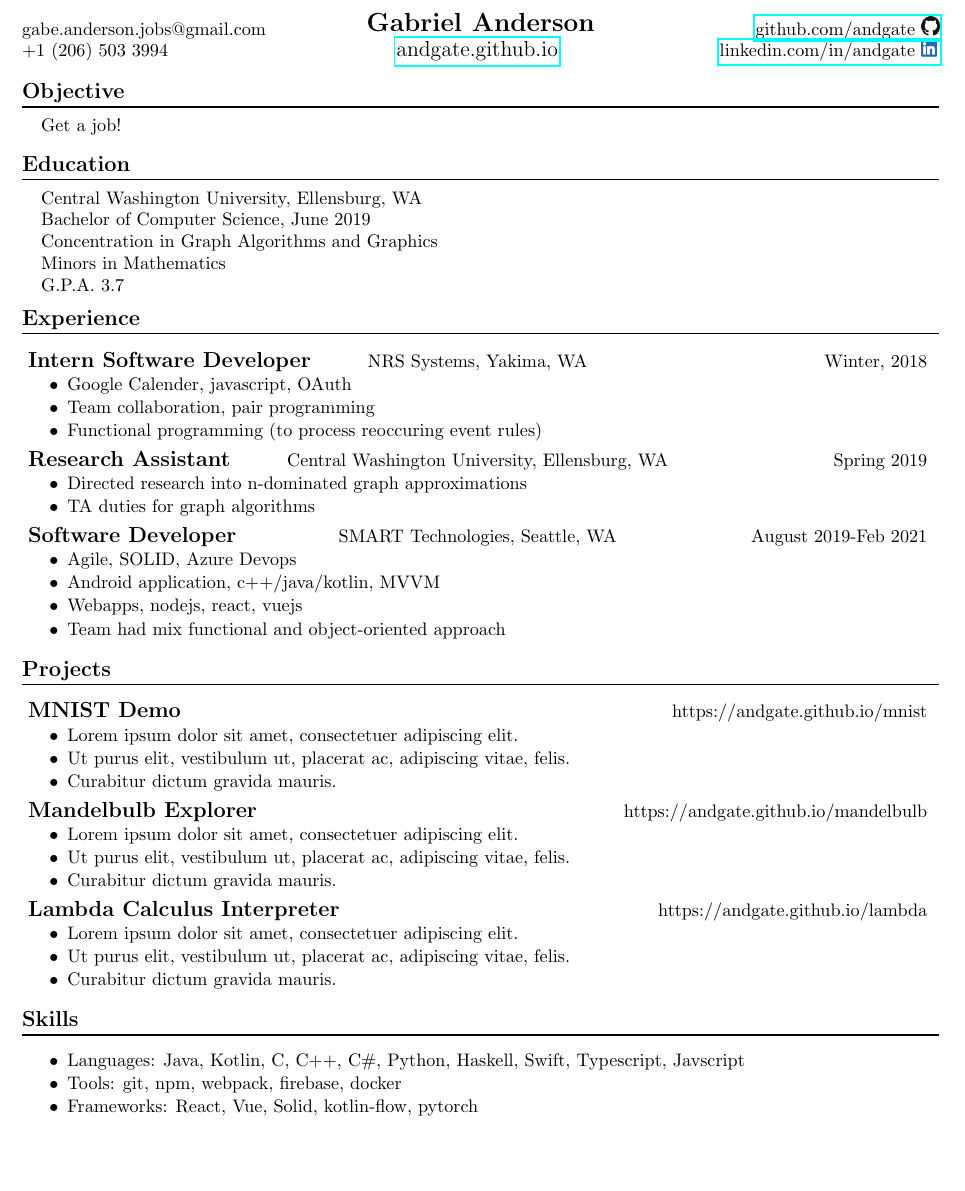
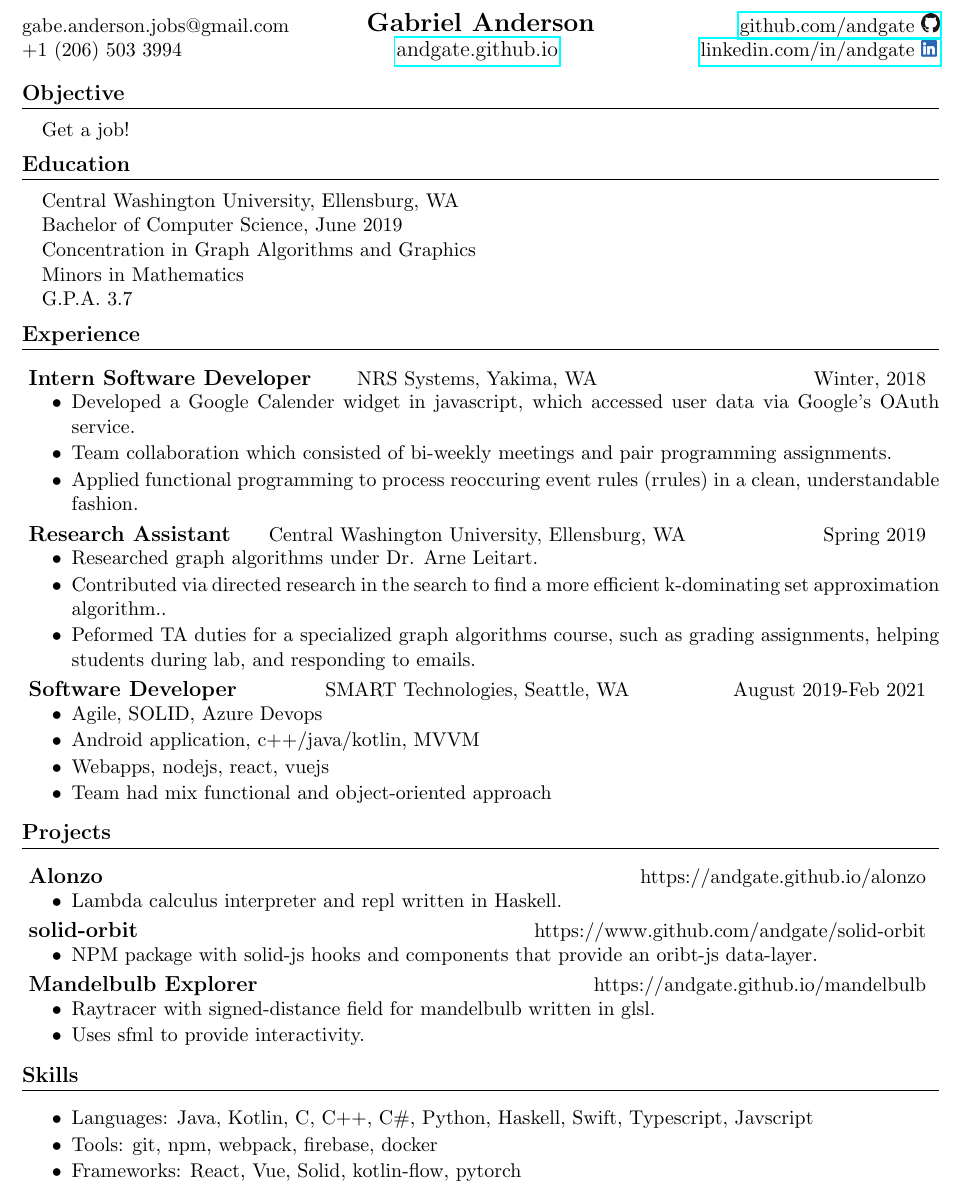
Before and after one commit to andgate/resume, a LaTeX CV (src/resume.tex): part of the page, cut so that both start at the same text, the shorter picture padded with empty space. Compiled offline with pdfLaTeX.

Commit message:
added a reprehensible pack of lies to pad out the resume

```diff
--- a/src/resume.tex
+++ b/src/resume.tex
@@ -1,4 +1,4 @@
-\documentclass[10pt, a4paper]{article}
+\documentclass[11pt, a4paper]{article}
 
 \usepackage[a4paper, total={7in, 8.5in}]{geometry}
 \usepackage{lipsum}                                 % for dummy text
@@ -56,7 +56,7 @@
 \begin{minipage}{.8\textwidth}
   Get a job!
 \end{minipage}
-\vspace{-0.1in}
+\vspace{-0.15in}
 
 \section*{Education}
 \vspace{-0.05in}
@@ -82,11 +82,11 @@
 }
 \vspace{-0.1in}
 \begin{itemize}
-  \item Google Calender, javascript, OAuth
+  \item Developed a Google Calender widget in javascript, which accessed user data via Google's OAuth service.
         \vspace{-0.1in}
-  \item Team collaboration, pair programming
+  \item Team collaboration which consisted of bi-weekly meetings and pair programming assignments.
         \vspace{-0.1in}
-  \item Functional programming (to process reoccuring event rules)
+  \item Applied functional programming to process reoccuring event rules (rrules) in a clean, understandable fashion.
 \end{itemize}
 \vspace{-0.05in}
 
@@ -100,9 +100,11 @@
 }
 \vspace{-0.1in}
 \begin{itemize}
-  \item Directed research into n-dominated graph approximations
+  \item Researched graph algorithms under Dr. Arne Leitart.
         \vspace{-0.1in}
-  \item TA duties for graph algorithms
+  \item Contributed via directed research in the search to find a more efficient k-dominating set approximation algorithm..
+        \vspace{-0.1in}
+  \item Peformed TA duties for a specialized graph algorithms course, such as grading assignments, helping students during lab, and responding to emails.
 \end{itemize}
 \vspace{-0.05in}
 
@@ -129,17 +131,25 @@
 \section*{Projects}
 \noindent
 {
-  \makebox[0pt][l]{\bf\large MNIST Demo}
+  \makebox[0pt][l]{\bf\large Alonzo}
   \hfill
-  \makebox[0pt][r]{https://andgate.github.io/mnist}
+  \makebox[0pt][r]{https://andgate.github.io/alonzo}
 }
 \vspace{-0.1in}
 \begin{itemize}
-  \item \lipsum[1][1]
-        \vspace{-0.1in}
-  \item \lipsum[1][2]
-        \vspace{-0.1in}
-  \item \lipsum[1][3]
+  \item Lambda calculus interpreter and repl written in Haskell.
+\end{itemize}
+\vspace{-0.05in}
+
+\noindent
+{
+  \makebox[0pt][l]{\bf\large solid-orbit}
+  \hfill
+  \makebox[0pt][r]{https://www.github.com/andgate/solid-orbit}
+}
+\vspace{-0.1in}
+\begin{itemize}
+  \item NPM package with solid-js hooks and components that provide an oribt-js data-layer.
 \end{itemize}
 \vspace{-0.05in}
 
@@ -151,27 +161,9 @@
 }
 \vspace{-0.1in}
 \begin{itemize}
-  \item \lipsum[1][1]
+  \item Raytracer with signed-distance field for mandelbulb written in glsl.
         \vspace{-0.1in}
-  \item \lipsum[1][2]
-        \vspace{-0.1in}
-  \item \lipsum[1][3]
-\end{itemize}
-\vspace{-0.05in}
-
-\noindent
-{
-  \makebox[0pt][l]{\bf\large Lambda Calculus Interpreter}
-  \hfill
-  \makebox[0pt][r]{https://andgate.github.io/lambda}
-}
-\vspace{-0.1in}
-\begin{itemize}
-  \item \lipsum[1][1]
-        \vspace{-0.1in}
-  \item \lipsum[1][2]
-        \vspace{-0.1in}
-  \item \lipsum[1][3]
+  \item Uses sfml to provide interactivity.
 \end{itemize}
 
 \vspace{-0.2in}
```
Also changed, not shown: docs/resume.pdf.
